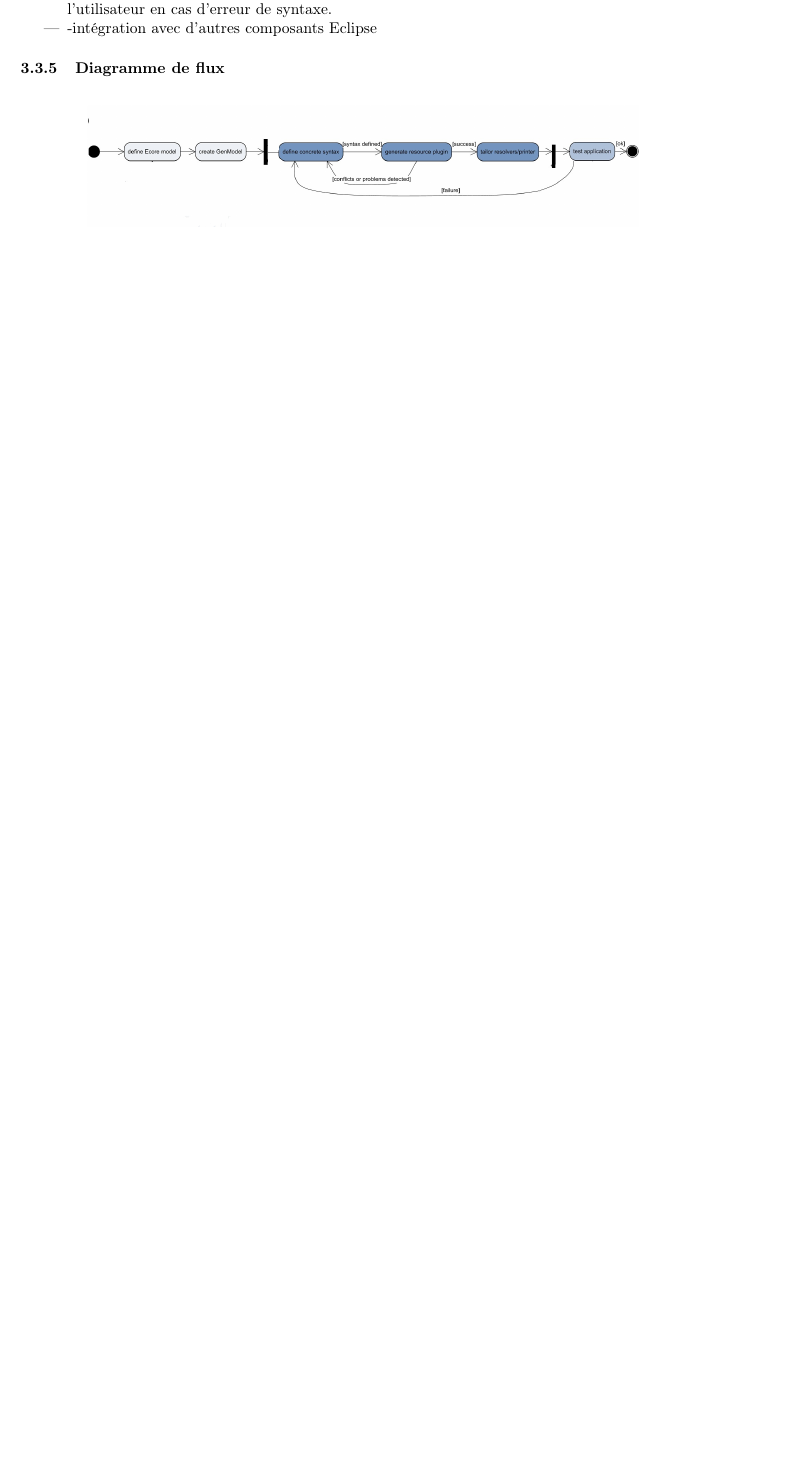
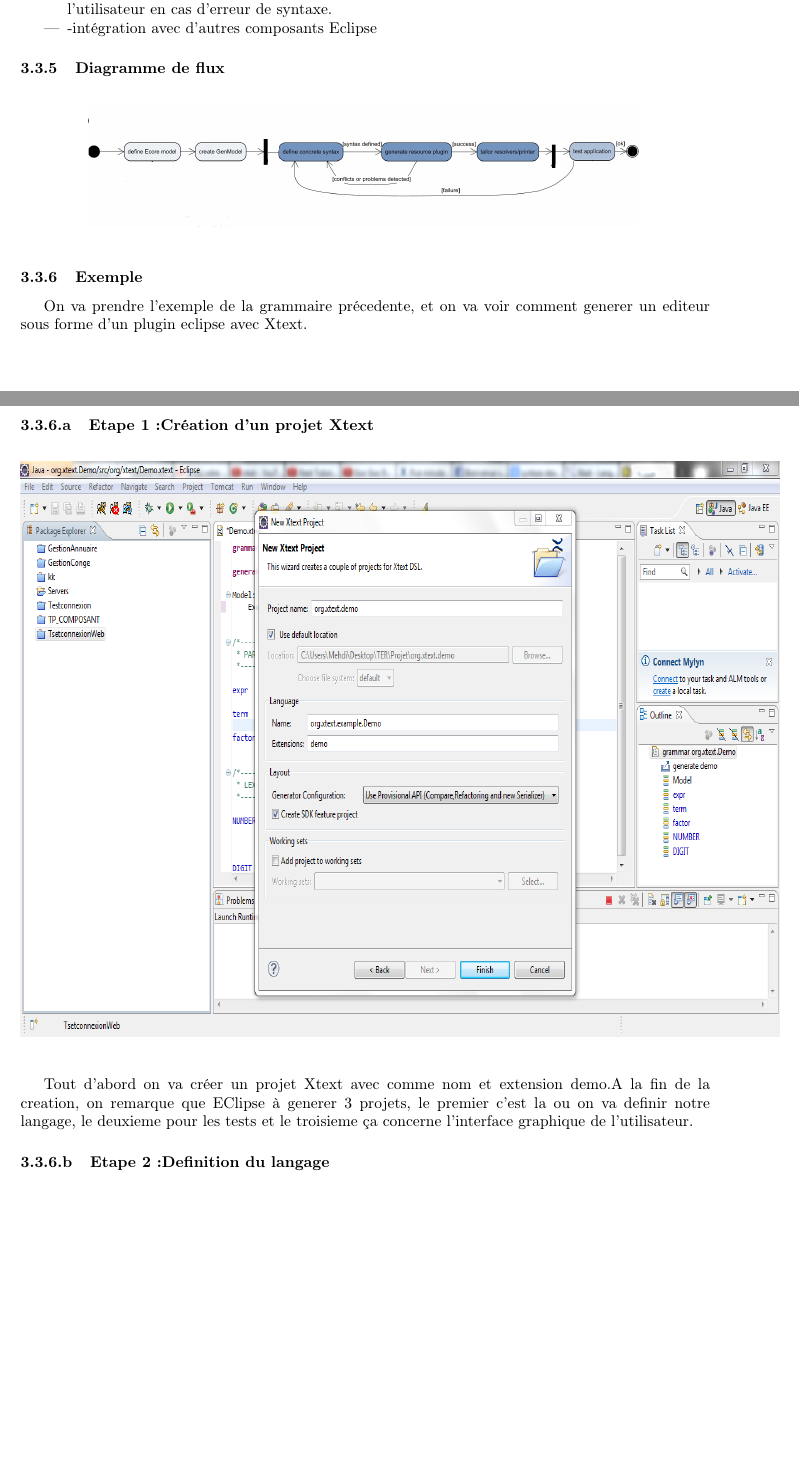
Before and after one commit to git-akram/Analyse-syntaxique, a LaTeX paper (Analyse syntaxique.tex): part of page 16 of 18 before the commit and two parts of pages 16 and 17 of 20 after it, the two joined at a grey line, cut so that both start at the same text, the shorter picture padded with empty space. Compiled offline with pdfLaTeX.

Commit message:
#1 exemple

```diff
--- a/Analyse syntaxique.tex
+++ b/Analyse syntaxique.tex
@@ -521,3 +521,17 @@
 	\label{fig:Emftext_process}
 \end{figure}
 
+\subsubsection{Exemple}
+On va prendre l'exemple de la grammaire précedente, et on va voir comment generer un editeur sous forme d'un plugin eclipse avec Xtext.
+\subsubsubsection{Etape 1:Création d'un projet Xtext}
+
+
+\begin{figure}[h]
+	\centering
+		\includegraphics[width=1.10\textwidth,height=13cm]{1.PNG}
+	\label{fig:1}
+\end{figure}
+
+Tout d'abord on va créer un projet Xtext avec comme nom et extension demo.A la fin de la creation, on remarque que EClipse à generer 3 projets, le premier c'est la ou on va definir notre langage, le deuxieme pour les tests et le troisieme ça concerne l'interface graphique de l'utilisateur.
+
+\subsubsubsection{Etape 2:Definition du langage}
```
Also changed, not shown: 1.PNG (added), 2.PNG (added), Analyse syntaxique.tex (9 more changed lines).
